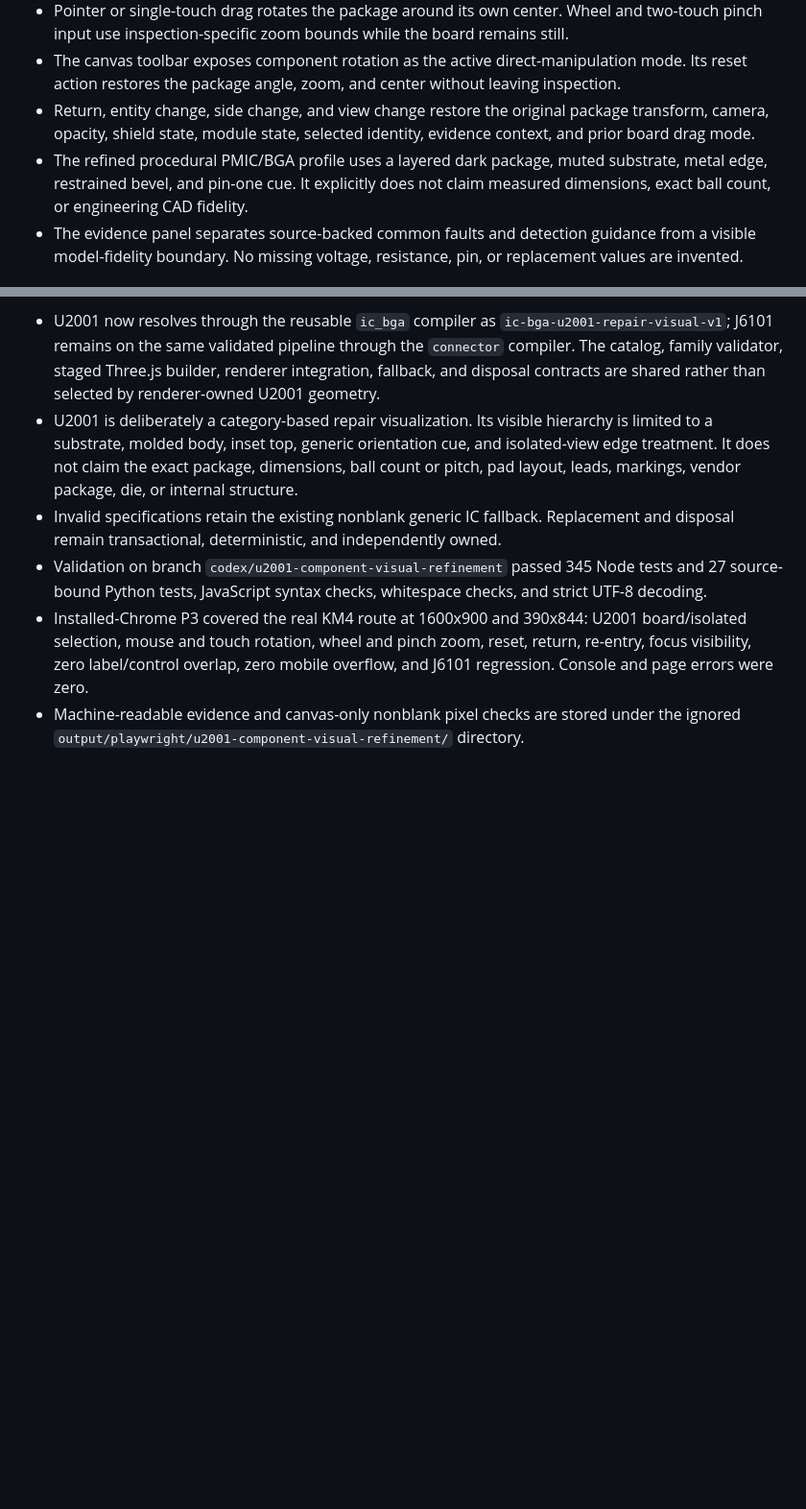
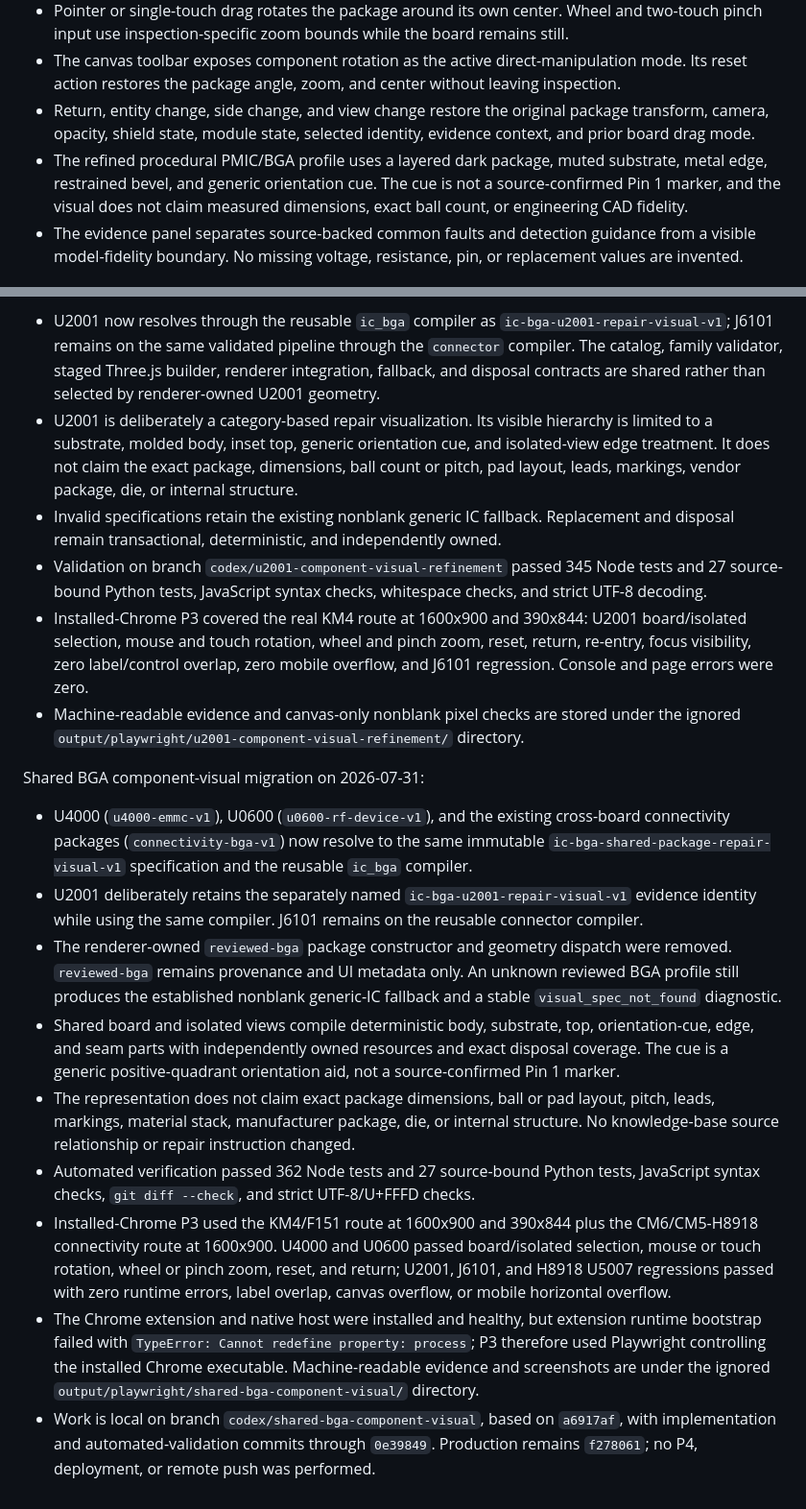
Before and after one commit to LJQ-2027/mainboard-repair-system, a Markdown page: docs/km4-cross-source-registration-2026-07-13.md, 2 parts joined by grey strips. Shown at 96% size. Drawn GitHub-style; blank space fills up the shorter version.

Commit message:
docs: verify shared BGA visual migration

```diff
--- a/docs/km4-cross-source-registration-2026-07-13.md
+++ b/docs/km4-cross-source-registration-2026-07-13.md
@@ -62,7 +62,7 @@ The debug geometry view has been replaced by a layered repair model. Its reset s
 - Pointer or single-touch drag rotates the package around its own center. Wheel and two-touch pinch input use inspection-specific zoom bounds while the board remains still.
 - The canvas toolbar exposes component rotation as the active direct-manipulation mode. Its reset action restores the package angle, zoom, and center without leaving inspection.
 - Return, entity change, side change, and view change restore the original package transform, camera, opacity, shield state, module state, selected identity, evidence context, and prior board drag mode.
-- The refined procedural PMIC/BGA profile uses a layered dark package, muted substrate, metal edge, restrained bevel, and pin-one cue. It explicitly does not claim measured dimensions, exact ball count, or engineering CAD fidelity.
+- The refined procedural PMIC/BGA profile uses a layered dark package, muted substrate, metal edge, restrained bevel, and generic orientation cue. The cue is not a source-confirmed Pin 1 marker, and the visual does not claim measured dimensions, exact ball count, or engineering CAD fidelity.
 - The evidence panel separates source-backed common faults and detection guidance from a visible model-fidelity boundary. No missing voltage, resistance, pin, or replacement values are invented.
 
 ## Evidence Boundary
@@ -498,3 +498,15 @@ Reusable U2001 multi-family visual refinement on 2026-07-31:
 - Validation on branch `codex/u2001-component-visual-refinement` passed 345 Node tests and 27 source-bound Python tests, JavaScript syntax checks, whitespace checks, and strict UTF-8 decoding.
 - Installed-Chrome P3 covered the real KM4 route at 1600x900 and 390x844: U2001 board/isolated selection, mouse and touch rotation, wheel and pinch zoom, reset, return, re-entry, focus visibility, zero label/control overlap, zero mobile overflow, and J6101 regression. Console and page errors were zero.
 - Machine-readable evidence and canvas-only nonblank pixel checks are stored under the ignored `output/playwright/u2001-component-visual-refinement/` directory.
+
+Shared BGA component-visual migration on 2026-07-31:
+
+- U4000 (`u4000-emmc-v1`), U0600 (`u0600-rf-device-v1`), and the existing cross-board connectivity packages (`connectivity-bga-v1`) now resolve to the same immutable `ic-bga-shared-package-repair-visual-v1` specification and the reusable `ic_bga` compiler.
+- U2001 deliberately retains the separately named `ic-bga-u2001-repair-visual-v1` evidence identity while using the same compiler. J6101 remains on the reusable connector compiler.
+- The renderer-owned `reviewed-bga` package constructor and geometry dispatch were removed. `reviewed-bga` remains provenance and UI metadata only. An unknown reviewed BGA profile still produces the established nonblank generic-IC fallback and a stable `visual_spec_not_found` diagnostic.
+- Shared board and isolated views compile deterministic body, substrate, top, orientation-cue, edge, and seam parts with independently owned resources and exact disposal coverage. The cue is a generic positive-quadrant orientation aid, not a source-confirmed Pin 1 marker.
+- The representation does not claim exact package dimensions, ball or pad layout, pitch, leads, markings, material stack, manufacturer package, die, or internal structure. No knowledge-base source relationship or repair instruction changed.
+- Automated verification passed 362 Node tests and 27 source-bound Python tests, JavaScript syntax checks, `git diff --check`, and strict UTF-8/U+FFFD checks.
+- Installed-Chrome P3 used the KM4/F151 route at 1600x900 and 390x844 plus the CM6/CM5-H8918 connectivity route at 1600x900. U4000 and U0600 passed board/isolated selection, mouse or touch rotation, wheel or pinch zoom, reset, and return; U2001, J6101, and H8918 U5007 regressions passed with zero runtime errors, label overlap, canvas overflow, or mobile horizontal overflow.
+- The Chrome extension and native host were installed and healthy, but extension runtime bootstrap failed with `TypeError: Cannot redefine property: process`; P3 therefore used Playwright controlling the installed Chrome executable. Machine-readable evidence and screenshots are under the ignored `output/playwright/shared-bga-component-visual/` directory.
+- Work is local on branch `codex/shared-bga-component-visual`, based on `a6917af`, with implementation and automated-validation commits through `0e39849`. Production remains `f278061`; no P4, deployment, or remote push was performed.
```
Also changed, not shown: 1 other file.
